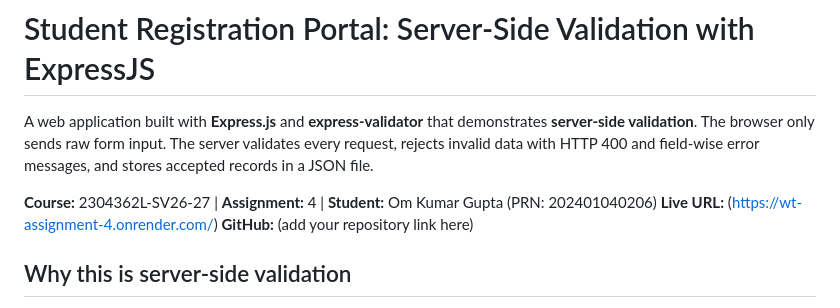
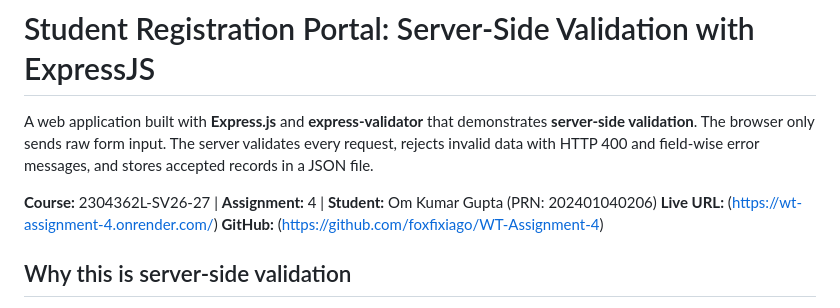
Before and after one commit to foxfixiago/WT-Assignment-4, a Markdown page: README.md, the part around the change. GitHub-like rendering.

Commit message:
Update GitHub link in README

```diff
--- a/README.md
+++ b/README.md
@@ -6,7 +6,7 @@ field-wise error messages, and stores accepted records in a JSON file.
 
 **Course:** 2304362L-SV26-27 | **Assignment:** 4 | **Student:** Om Kumar Gupta (PRN: 202401040206)
 **Live URL:** (https://wt-assignment-4.onrender.com/)
-**GitHub:** (add your repository link here)
+**GitHub:** (https://github.com/foxfixiago/WT-Assignment-4)
 
 ## Why this is server-side validation
 
```
